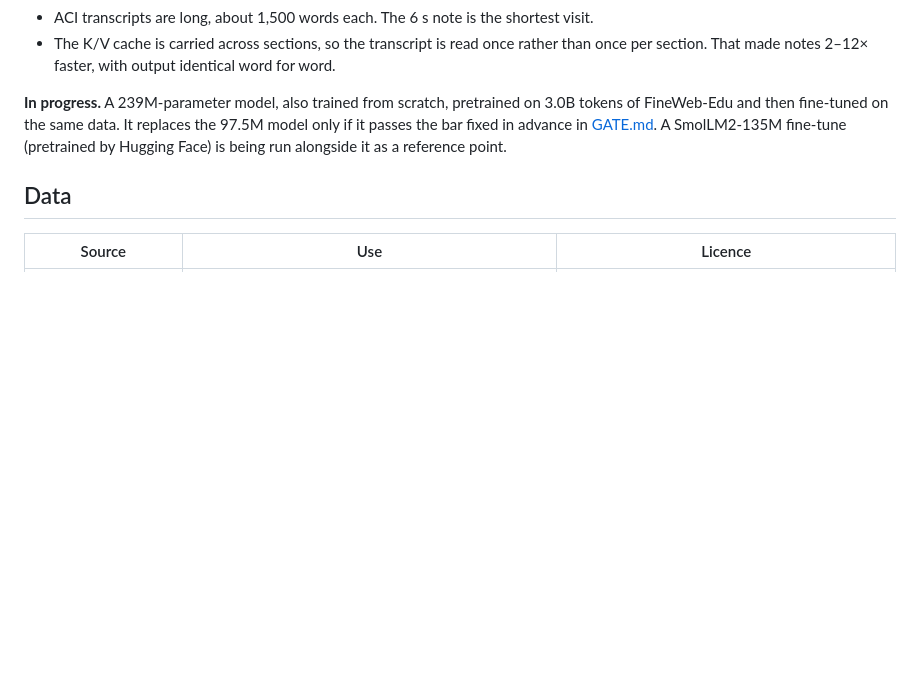
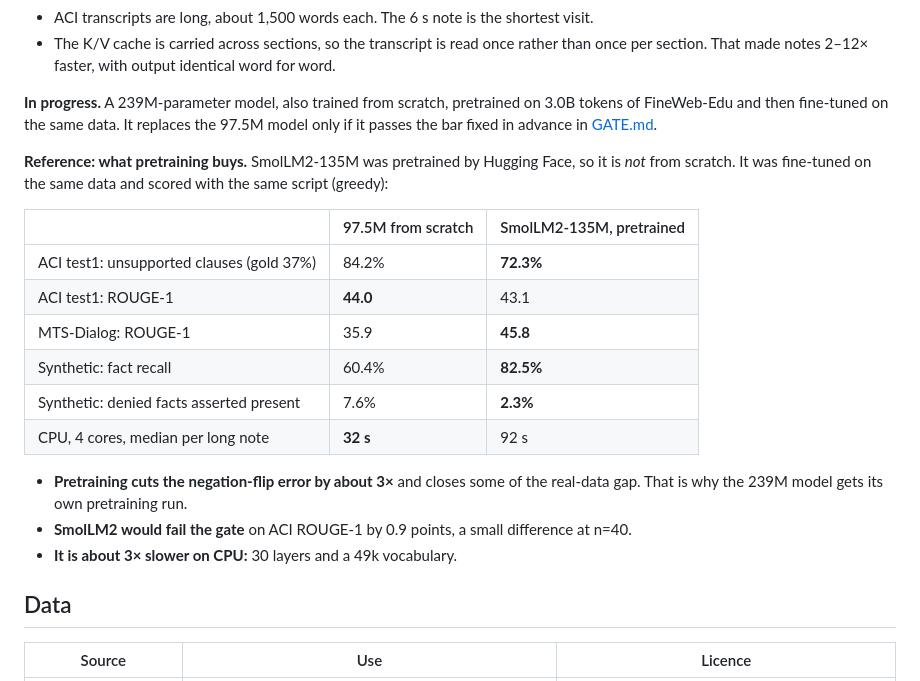
Before and after one commit to hxlvvm/groundnote, a Markdown page: README.md, the part around the change. GitHub-like rendering; blank space fills up the shorter version.

Commit message:
README: SmolLM2-135M reference results (pretraining cuts negation flips ~3x)

```diff
--- a/README.md
+++ b/README.md
@@ -70,8 +70,24 @@ runs offline next to the model.
 
 **In progress.** A 239M-parameter model, also trained from scratch, pretrained on 3.0B tokens of FineWeb-Edu and then
 fine-tuned on the same data. It replaces the 97.5M model only if it passes the bar fixed in advance in
-[GATE.md](GATE.md). A SmolLM2-135M fine-tune (pretrained by Hugging Face) is being run alongside it as a
-reference point.
+[GATE.md](GATE.md).
+
+**Reference: what pretraining buys.** SmolLM2-135M was pretrained by Hugging Face, so it is *not* from scratch. It
+was fine-tuned on the same data and scored with the same script (greedy):
+
+| | 97.5M from scratch | SmolLM2-135M, pretrained |
+|---|---|---|
+| ACI test1: unsupported clauses (gold 37%) | 84.2% | **72.3%** |
+| ACI test1: ROUGE-1 | **44.0** | 43.1 |
+| MTS-Dialog: ROUGE-1 | 35.9 | **45.8** |
+| Synthetic: fact recall | 60.4% | **82.5%** |
+| Synthetic: denied facts asserted present | 7.6% | **2.3%** |
+| CPU, 4 cores, median per long note | **32 s** | 92 s |
+
+- **Pretraining cuts the negation-flip error by about 3×** and closes some of the real-data gap. That is why the
+  239M model gets its own pretraining run.
+- **SmolLM2 would fail the gate** on ACI ROUGE-1 by 0.9 points, a small difference at n=40.
+- **It is about 3× slower on CPU:** 30 layers and a 49k vocabulary.
 
 ## Data
 
```
